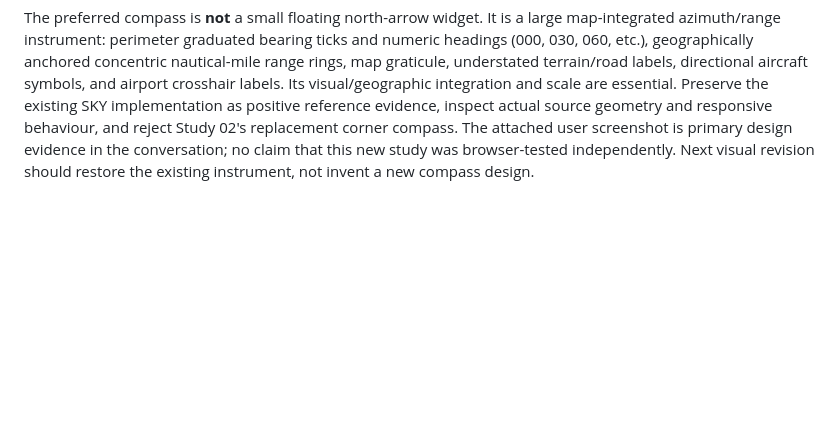
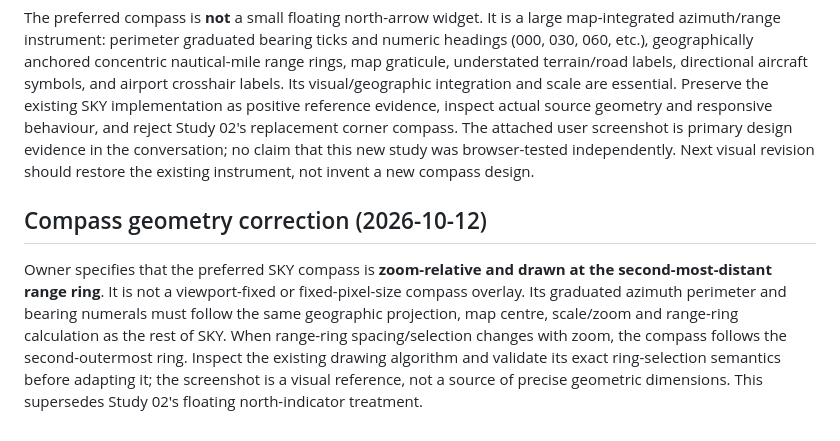
Before and after one commit to brenton-collab/doaa-calibration, a Markdown page: docs/rebuild/EXPERIENCE_V2.md, the part around the change. GitHub-like rendering; blank space fills up the shorter version.

Commit message:
docs(rebuild): specify zoom-relative compass at second-outermost range ring [skip ci]

```diff
--- a/docs/rebuild/EXPERIENCE_V2.md
+++ b/docs/rebuild/EXPERIENCE_V2.md
@@ -175,3 +175,8 @@ Next: obtain actual rendered feedback on Study 02; retain user-endorsed Rebuild
 Owner reviewed Study 02 and said: **'Completely wrong implementation of the compass, but much better overall.'** Owner supplied a screenshot of the preferred existing SKY compass/cartography. This is **positive comparative feedback on the overall second composition**, not approval of its compass or final visual system.
 
 The preferred compass is **not** a small floating north-arrow widget. It is a large map-integrated azimuth/range instrument: perimeter graduated bearing ticks and numeric headings (000, 030, 060, etc.), geographically anchored concentric nautical-mile range rings, map graticule, understated terrain/road labels, directional aircraft symbols, and airport crosshair labels. Its visual/geographic integration and scale are essential. Preserve the existing SKY implementation as positive reference evidence, inspect actual source geometry and responsive behaviour, and reject Study 02's replacement corner compass. The attached user screenshot is primary design evidence in the conversation; no claim that this new study was browser-tested independently. Next visual revision should restore the existing instrument, not invent a new compass design.
+
+
+## Compass geometry correction (2026-10-12)
+
+Owner specifies that the preferred SKY compass is **zoom-relative and drawn at the second-most-distant range ring**. It is not a viewport-fixed or fixed-pixel-size compass overlay. Its graduated azimuth perimeter and bearing numerals must follow the same geographic projection, map centre, scale/zoom and range-ring calculation as the rest of SKY. When range-ring spacing/selection changes with zoom, the compass follows the second-outermost ring. Inspect the existing drawing algorithm and validate its exact ring-selection semantics before adapting it; the screenshot is a visual reference, not a source of precise geometric dimensions. This supersedes Study 02's floating north-indicator treatment.
```
